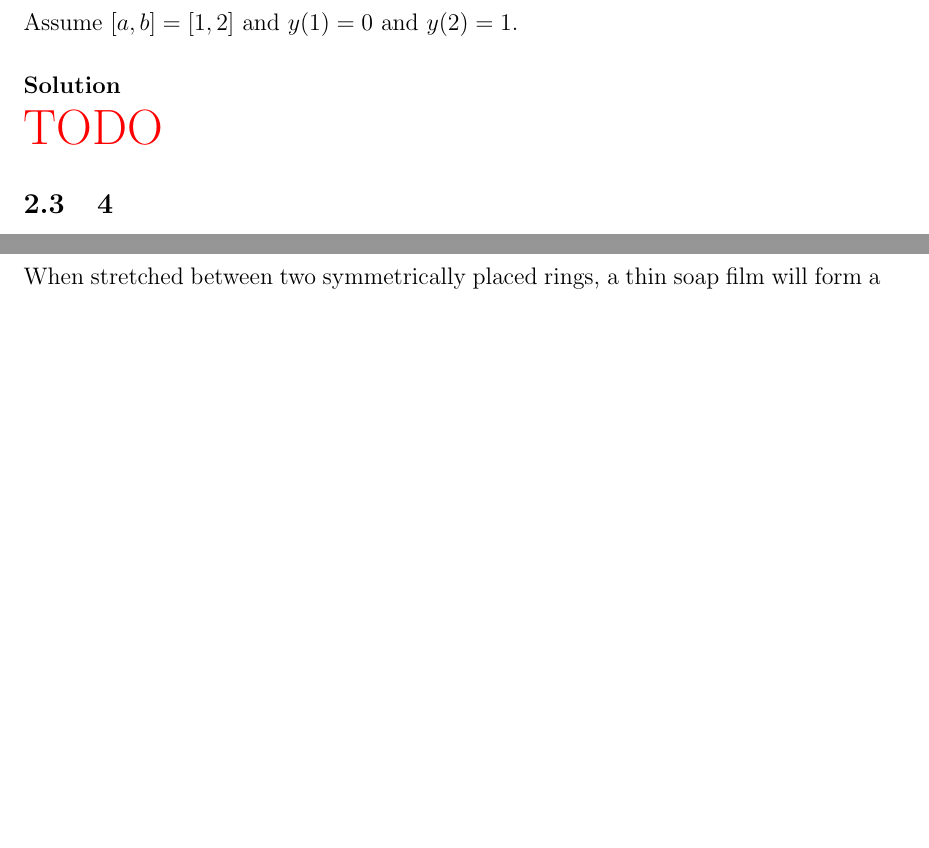
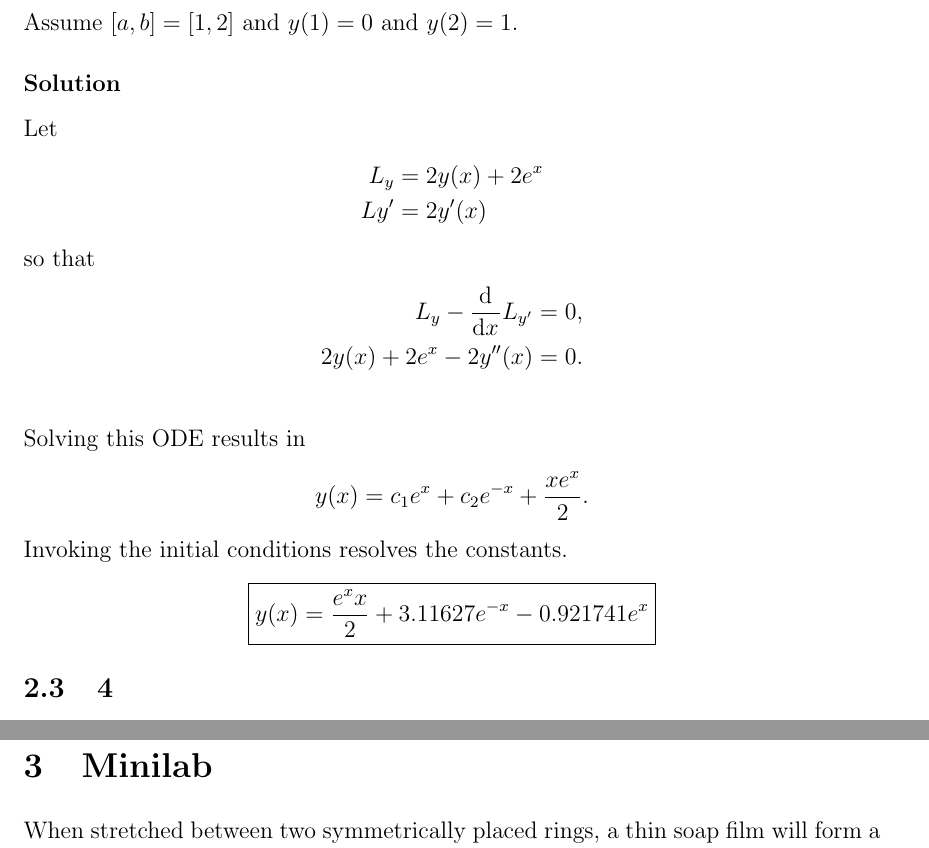
Before and after one commit to hershal/m374m, a LaTeX problem sheet (homeworks/hw10/hw10.tex): two parts of pages 6 and 7 of 10 before the commit and two parts of pages 6 and 9 of 12 after it, joined at a grey line, cut so that both start at the same text, the shorter picture padded with empty space. Compiled offline with pdfLaTeX; a LaTeX package or settings file that is missing is left out; TikZ figures are drawn from their code, not taken from saved files.

Commit message:
hw10/4.3.2b: finished

```diff
--- a/homeworks/hw10/hw10.tex
+++ b/homeworks/hw10/hw10.tex
@@ -141,7 +141,24 @@ Find extremals for
 \subsubsection*{Remarks}
 Assume $[a,b]=[1,2]$ and $y(1)=0$ and $y(2)=1$.
 \subsubsection*{Solution}
-\todo{}
+Let
+\begin{align*}
+  L_y &= 2y(x)+2e^x \\
+  L{y'} &= 2y'(x)
+\end{align*}
+so that
+\begin{align*}
+  L_y - \od{}{x} L_{y'} &= 0, \\
+  2y(x) + 2e^x - 2y''(x) &= 0. \\
+\end{align*}
+Solving this ODE results in
+\begin{equation*}
+  y(x) = c_1 e^x + c_2 e^{-x} + \frac{x e^x}{2}.
+\end{equation*}
+Invoking the initial conditions resolves the constants.
+\begin{equation*}
+  \boxed{y(x) = \frac{e^x x}{2}+3.11627 e^{-x}-0.921741 e^x}
+\end{equation*}
 
 \subsection{4}
 \subsubsection*{Problem}
```
